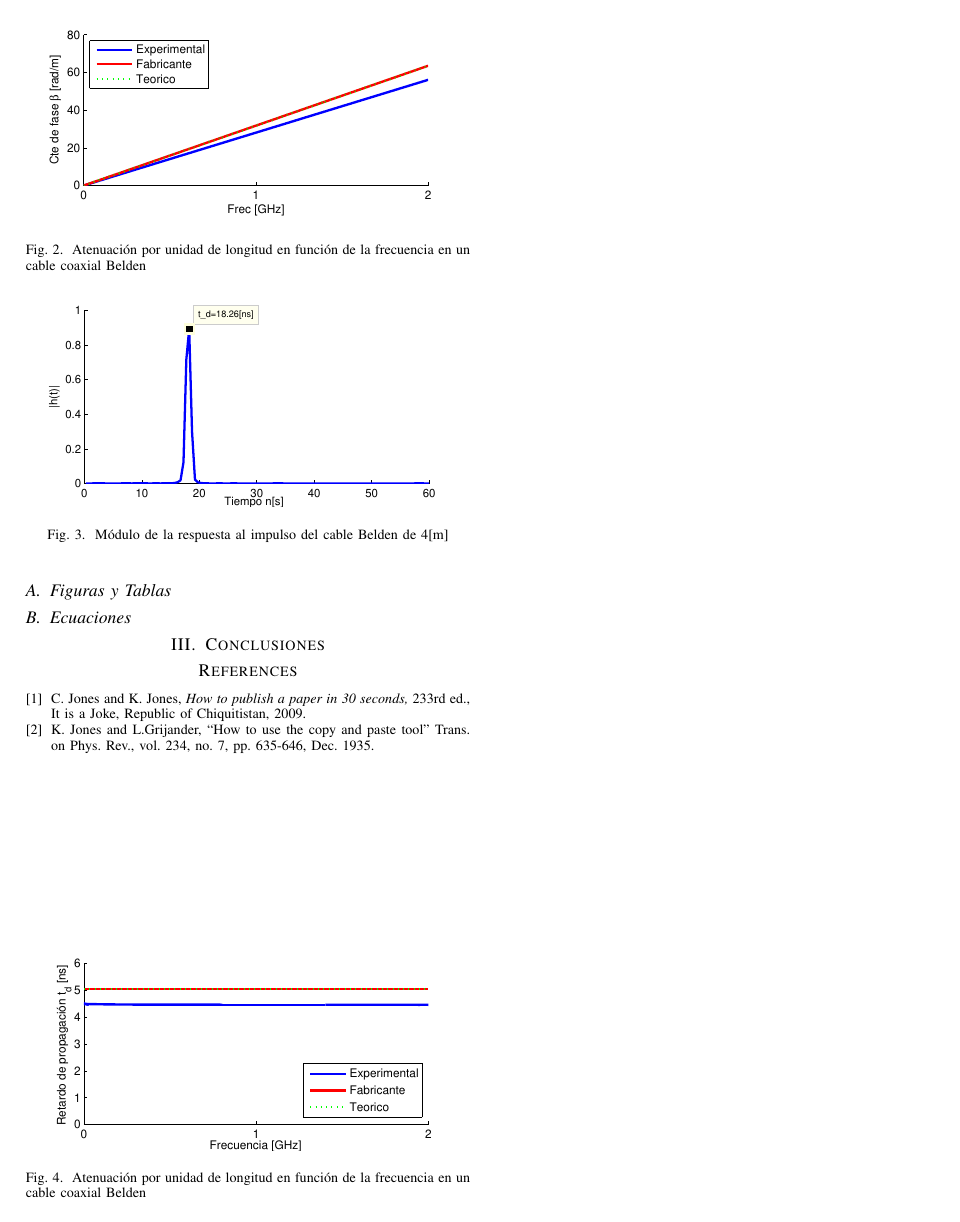
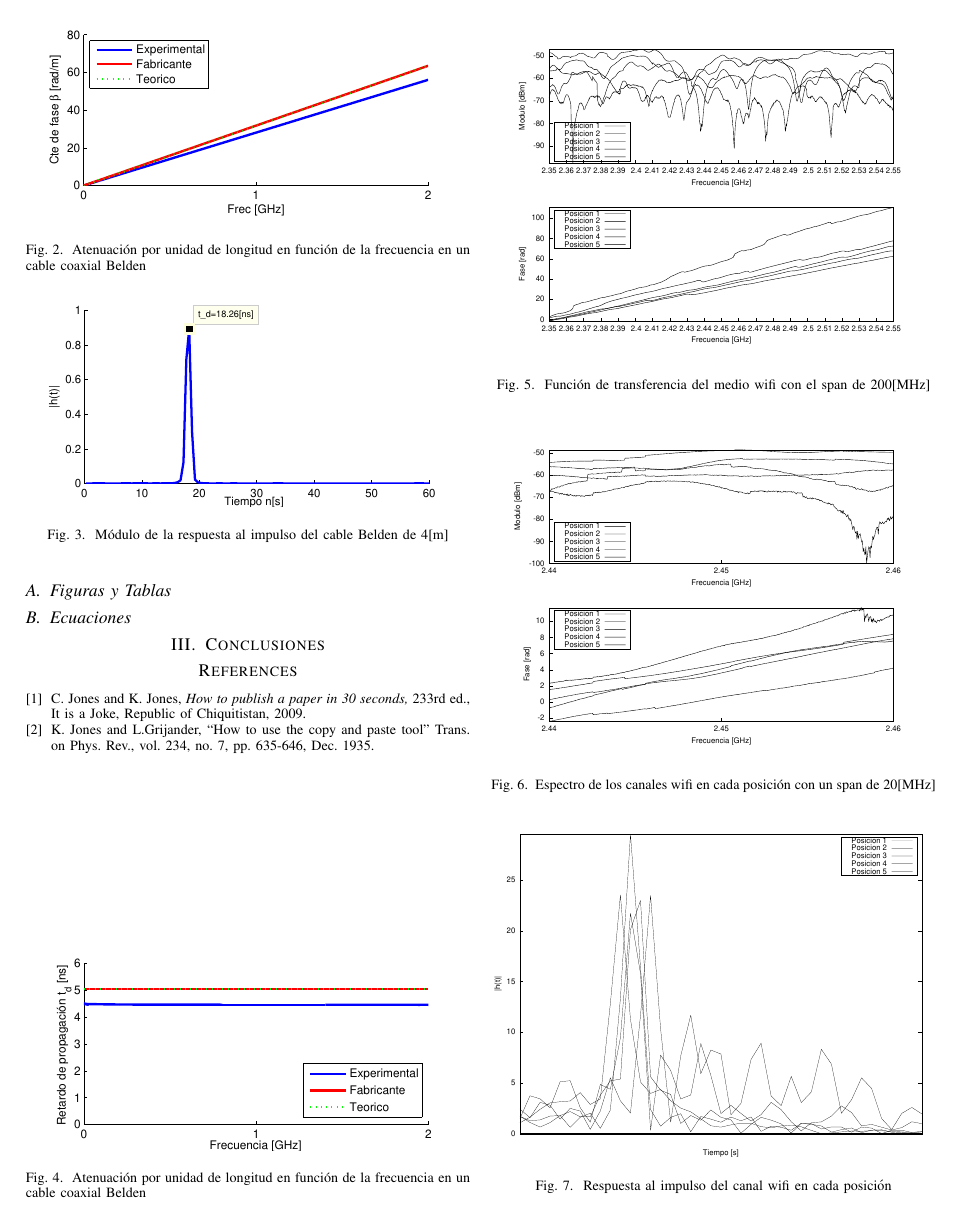
Before and after one commit to ArrietaNatal/sistel1, a LaTeX paper (memoria.tex): page 2 of 2. Compiled offline with pdfLaTeX.

Commit message:
Añade las gráficas a la memoria

```diff
--- a/memoria.tex
+++ b/memoria.tex
@@ -118,6 +118,24 @@ Según el fabricante la velocidad de propagación es del $66 \%$ de la velocidad
 Se emplea ahora un medio de transmisión por radiofrecuencia como es el canal WiFi. Su espectro está centrado en $2.4[GHz]$ y los canales tienen un ancho de $20[MH]$. En este caso estudiaremos un solo canal, el que hay en la frecuencia central.Para dar una idea de la $H(f)$ del canal se emplea un $span$ que cubra una parte  el espectro del estandar WiFi. Para caracterizar un canal se emplea un $span$ que cubra sólo este.
 
 \subsection{Figuras y Tablas}
+\begin{figure}[htb]
+    \centering
+    \includegraphics[width=\columnwidth]{figuras/funcion_transferencia_wifi.eps}
+    \caption{Función de transferencia del medio wifi con el span de 200[MHz]}
+    \label{fig:transferencia_wifi}
+\end{figure}
+\begin{figure}[htb]
+    \centering
+    \includegraphics[width=\columnwidth]{figuras/funcion_transferencia_canal_wifi.eps}
+    \caption{Espectro de los canales wifi en cada posición con un span de 20[MHz]}
+    \label{fig:transferencia_canal_wifi}
+\end{figure}
+\begin{figure}[htb]
+    \centering
+    \includegraphics[width=\columnwidth]{figuras/respuesta_impulso_wifi.eps}
+    \caption{Respuesta al impulso del canal wifi en cada posición}
+    \label{fig:impulso_wifi}
+\end{figure}
 \subsection{Ecuaciones}
 \section{Conclusiones}
 
```
